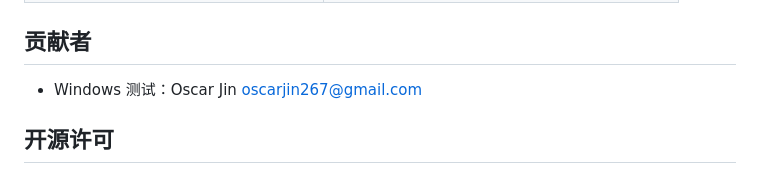
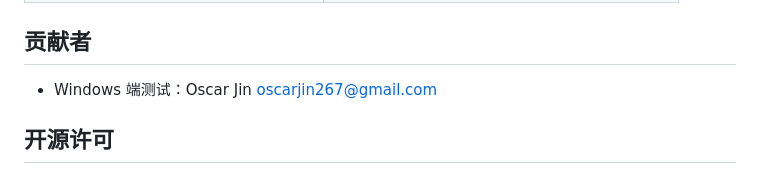
Before and after one commit to awymp3/swu-schedule-export, a Markdown page: README.md, the part around the change. Drawn GitHub-style.

Commit message:
Do the Windows testing
Signed-off-by: oscarjin2 <oscarjin267@gmail.com>

```diff
--- a/README.md
+++ b/README.md
@@ -99,7 +99,7 @@ chmod +x 启动-Mac.command
 
 ## 贡献者
 
-- Windows 测试：Oscar Jin <oscarjin267@gmail.com>
+- Windows 端测试：Oscar Jin <oscarjin267@gmail.com>
 
 ## 开源许可
 
```
